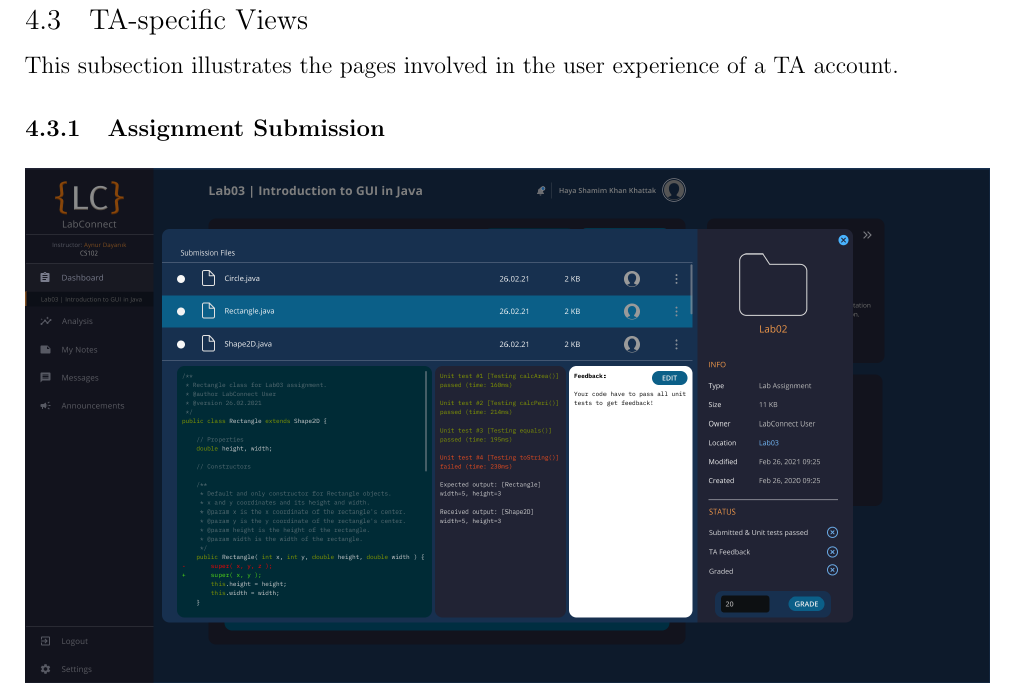
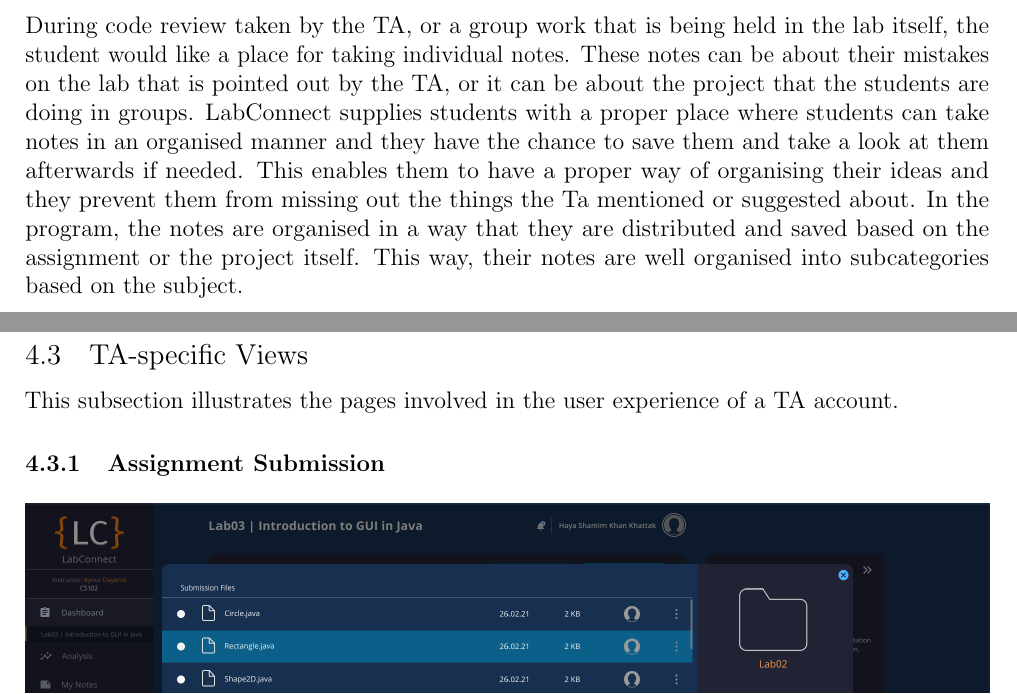
Before and after one commit to cs102-project/LabConnect, a LaTeX document (doc/ui-design-report.tex): part of page 13 of 18 before the commit and two parts of pages 12 and 13 of 18 after it, the two joined at a grey line, cut at the place of the change. Compiled offline with pdfLaTeX.

Commit message:
Wrote details for the notes page

```diff
--- a/doc/ui-design-report.tex
+++ b/doc/ui-design-report.tex
@@ -361,8 +361,16 @@
 
 
 
-    % TODO Write some details for the "my notes" page (student perspective)
-
+    During code review taken by the TA, or a group work that is being held in the lab itself,
+    the student would like a place for taking individual notes. These notes can be about their
+    mistakes on the lab that is pointed out by the TA, or it can be about the project that the
+    students are doing in groups. LabConnect supplies students with a proper place where students
+    can take notes in an organised manner and they have the chance to save them and take a look
+    at them afterwards if needed. This enables them to have a proper way of organising their ideas
+    and they prevent them from missing out the things the Ta mentioned or suggested about. In the
+    program, the notes are organised in a way that they are distributed and saved based on the
+    assignment or the project itself. This way, their notes are well organised into subcategories
+    based on the subject.
 
 
 
```
